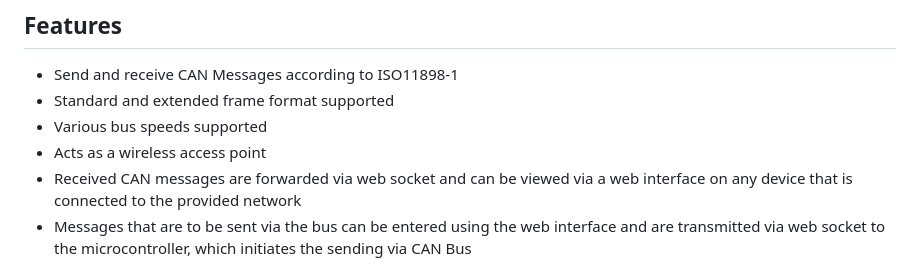
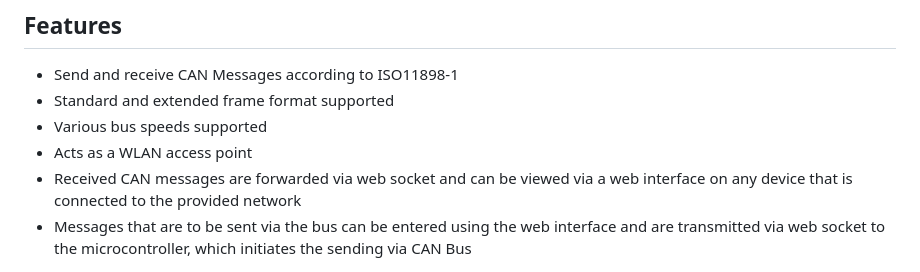
Before and after one commit to AnRo301/CAN_Interface, a Markdown page: README.md, the part around the change. Rendered like a GitHub page.

```diff
--- a/README.md
+++ b/README.md
@@ -15,7 +15,7 @@ Within this project, a circuit board is developed, which provides an interface b
 - Send and receive CAN Messages according to ISO11898-1
 - Standard and extended frame format supported
 - Various bus speeds supported
-- Acts as a wireless access point
+- Acts as a WLAN access point
 - Received CAN messages are forwarded via web socket and can be viewed via a web interface on any device that is connected to the provided network
 - Messages that are to be sent via the bus can be entered using the web interface and are transmitted via web socket to the microcontroller, which initiates the sending via CAN Bus
 
```
